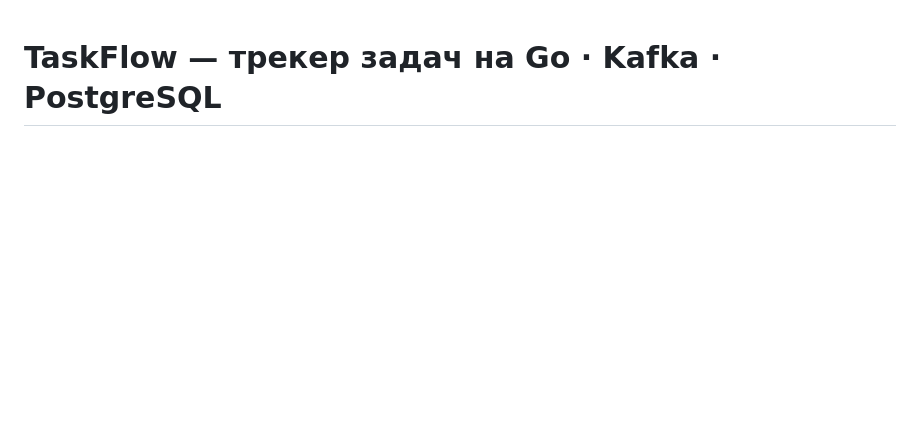
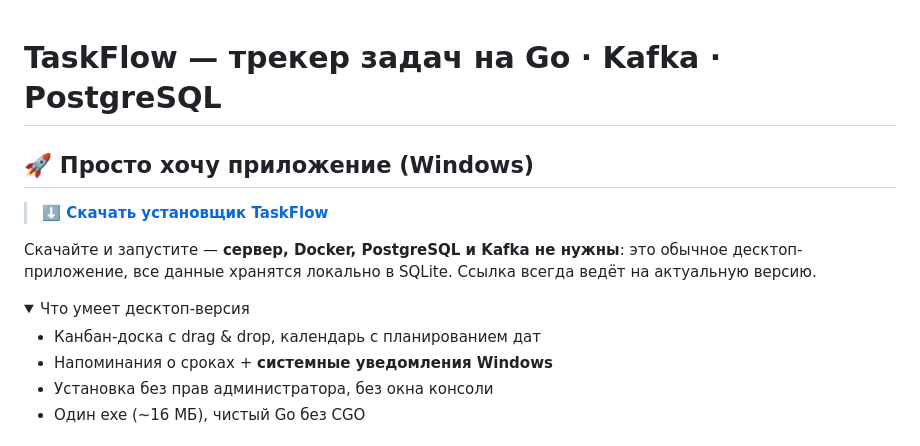
Before and after one commit to yudiplease/TaskFlow, a Markdown page: README.md, the part around one of its changes. Rendered like a GitHub page; folded sections open; blank space fills up the shorter version.

Commit message:
docs(readme): прямая ссылка на установщик десктоп-приложения
GitHub Releases, стабильный URL releases/latest — всегда актуальная версия.

```diff
--- a/README.md
+++ b/README.md
@@ -1 +1,16 @@
 # TaskFlow — трекер задач на Go · Kafka · PostgreSQL
+
+## 🚀 Просто хочу приложение (Windows)
+
+> [**⬇️ Скачать установщик TaskFlow**](https://github.com/yudiplease/taskflow/releases/latest/download/TaskFlow-Setup.exe)
+
+Скачайте и запустите — **сервер, Docker, PostgreSQL и Kafka не нужны**: это обычное десктоп-приложение, все данные хранятся локально в SQLite. Ссылка всегда ведёт на актуальную версию.
+
+<details>
+<summary>Что умеет десктоп-версия</summary>
+
+- Канбан-доска с drag & drop, календарь с планированием дат
+- Напоминания о сроках + **системные уведомления Windows**
+- Установка без прав администратора, без окна консоли
+- Один exe (~16 МБ), чистый Go без CGO
+
```
Also changed, not shown: other parts of README.md (+3 -0 lines).
